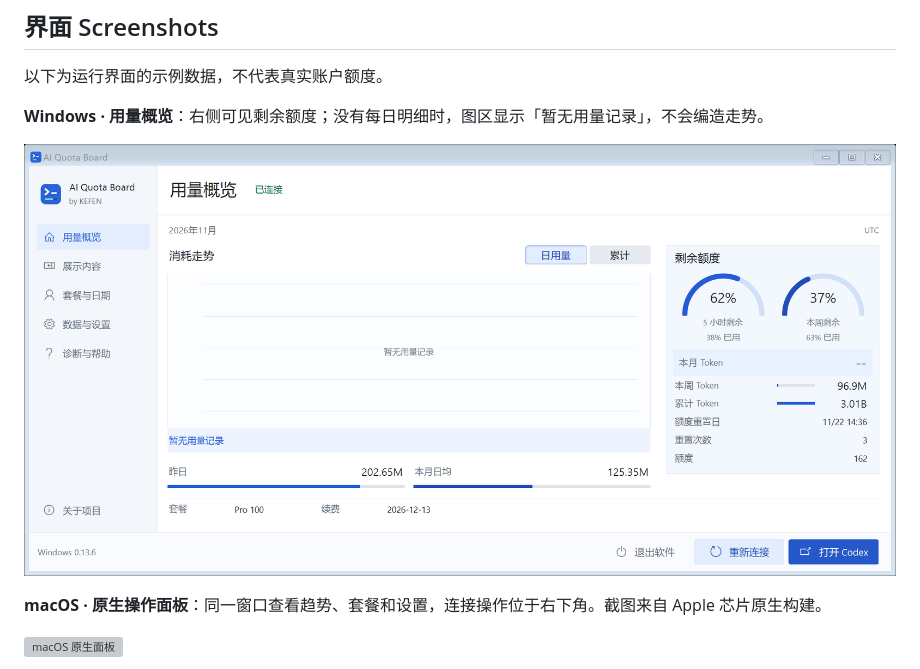
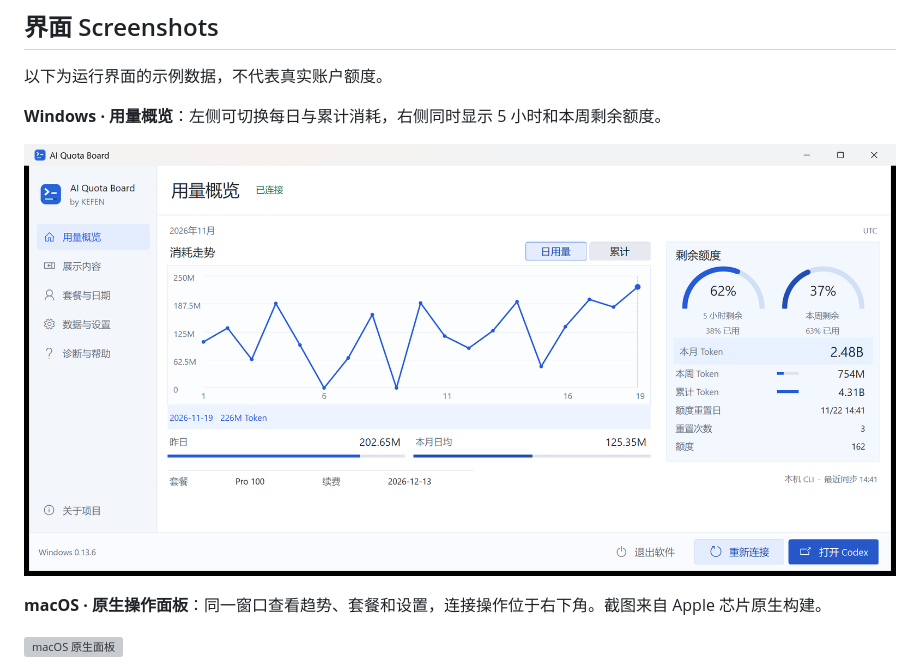
Before and after one commit to kefen/AI-Usage-Monitor, a Markdown page: README.md, the part around the change. GitHub-like rendering; pictures changed too: docs/screenshots/board-windows.png; grey boxes are pictures that could not be loaded.

Commit message:
Show the native daily usage trend on the project homepage

```diff
--- a/README.md
+++ b/README.md
@@ -21,7 +21,7 @@ An unofficial quota and token usage companion for Codex desktop, with a separate
 
 以下为运行界面的示例数据，不代表真实账户额度。
 
-**Windows · 用量概览**：右侧可见剩余额度；没有每日明细时，图区显示「暂无用量记录」，不会编造走势。
+**Windows · 用量概览**：左侧可切换每日与累计消耗，右侧同时显示 5 小时和本周剩余额度。
 
 ![Windows 用量概览](docs/screenshots/board-windows.png)
 
```
